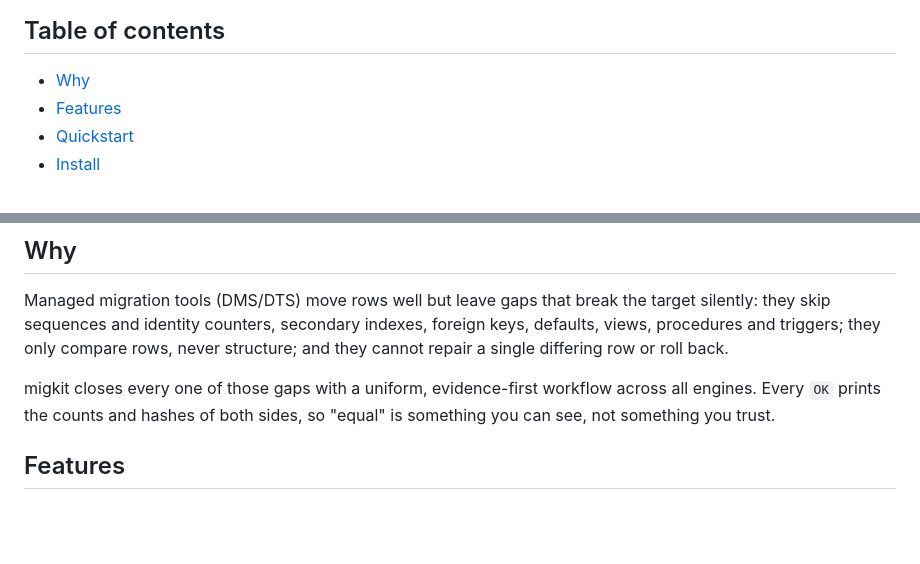
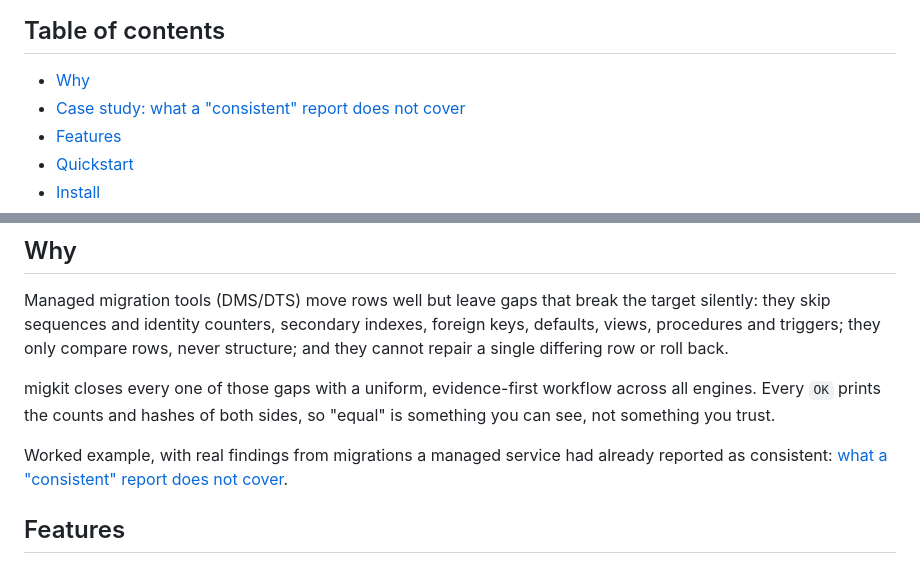
Before and after one commit to arkashira/migkit, a Markdown page: README.md, 2 parts joined by grey strips. GitHub-like rendering; blank space fills up the shorter version.

Commit message:
docs: case study on what a mover's consistency report does not cover

```diff
--- a/README.md
+++ b/README.md
@@ -24,6 +24,7 @@ The rule it is built on: **never let the mover be the judge of its own work.**
 ## Table of contents
 
 - [Why](#why)
+- [Case study: what a "consistent" report does not cover](docs/case-study-what-a-consistent-report-does-not-cover.md)
 - [Features](#features)
 - [Quickstart](#quickstart)
 - [Install](#install)
@@ -47,6 +48,10 @@ never structure; and they cannot repair a single differing row or roll back.
 migkit closes every one of those gaps with a uniform, evidence-first workflow
 across all engines. Every `OK` prints the counts and hashes of both sides, so
 "equal" is something you can see, not something you trust.
+
+Worked example, with real findings from migrations a managed service had
+already reported as consistent:
+[what a "consistent" report does not cover](docs/case-study-what-a-consistent-report-does-not-cover.md).
 
 ## Features
 
```
Also changed, not shown: docs/case-study-what-a-consistent-report-does-not-cover.md (added, +371 -0 lines).
